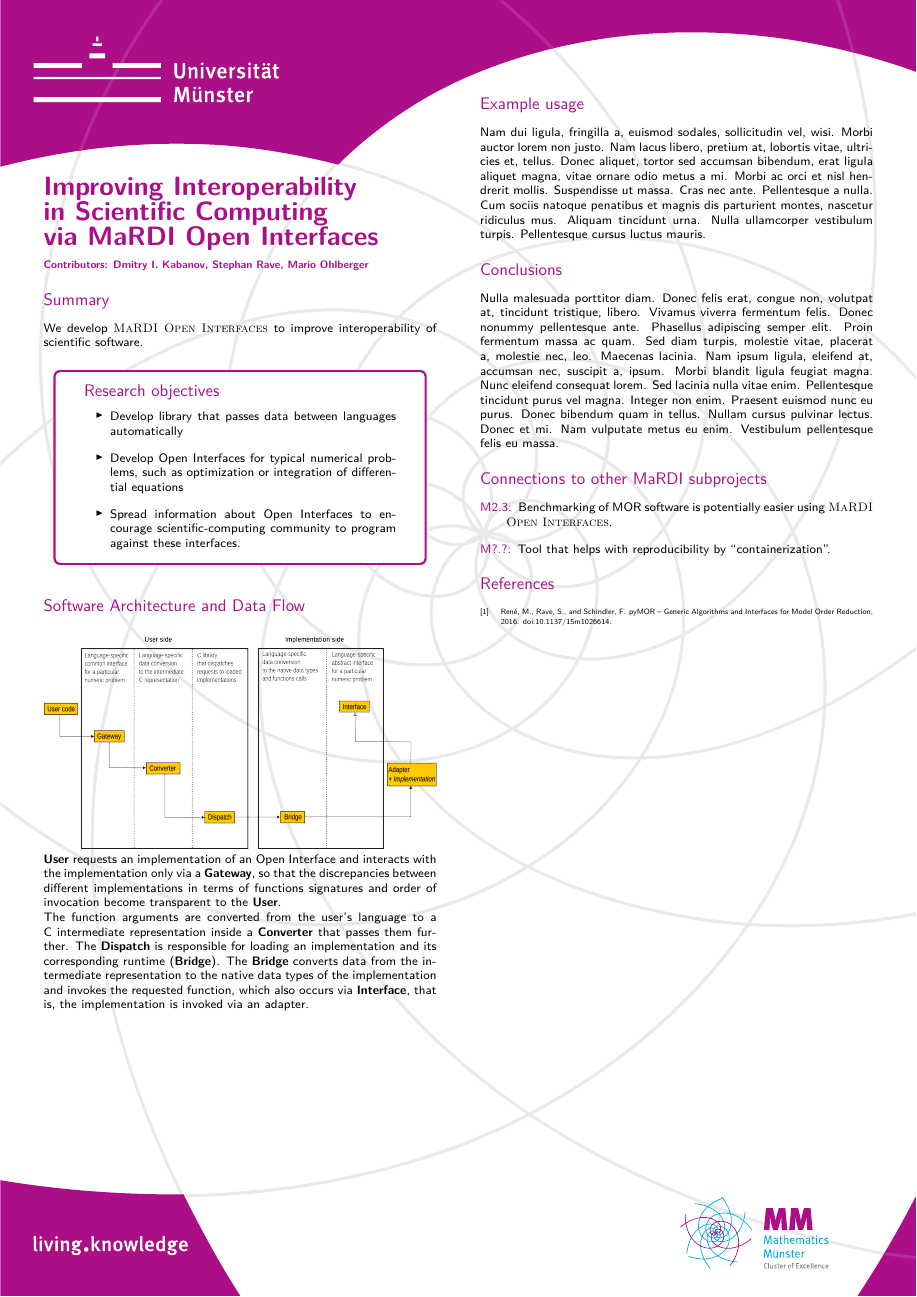
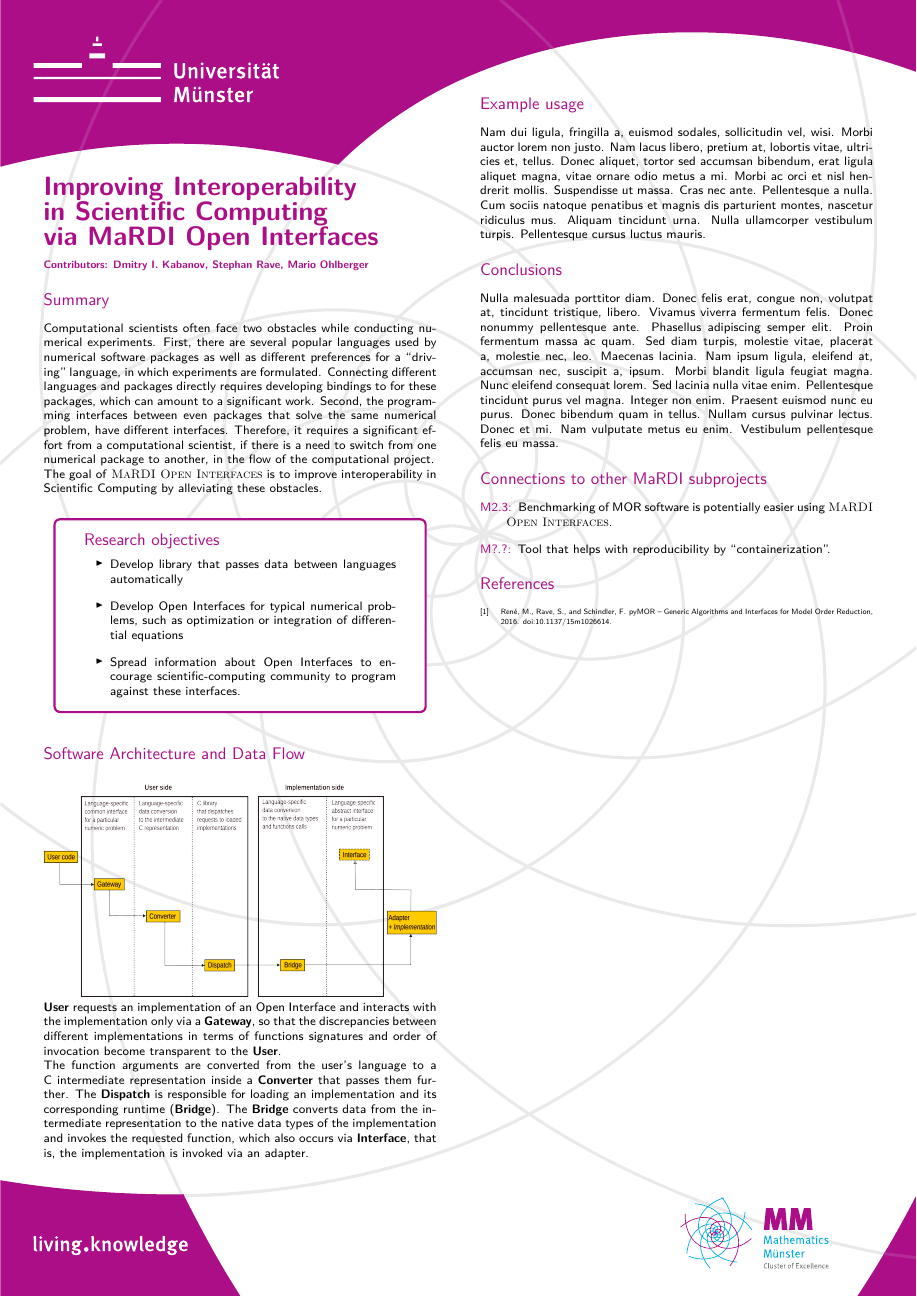
Before and after one commit to dmitry-kabanov/poster-mardi-open-interfaces, a LaTeX poster (mardi-annual-meeting-2024-open-interfaces.tex): the whole page. Compiled offline with pdfLaTeX.

Commit message:
Update Summary section

```diff
--- a/mardi-annual-meeting-2024-open-interfaces.tex
+++ b/mardi-annual-meeting-2024-open-interfaces.tex
@@ -32,7 +32,22 @@
 \maketitle
 
 \section*{Summary}
-We develop \OIF{} to improve interoperability of scientific software.
+Computational scientists often face two obstacles while conducting
+numerical experiments.
+First, there are several popular languages used by numerical
+software packages as well as different preferences for a ``driving''
+language, in which experiments are formulated.
+Connecting different languages and packages directly requires
+developing bindings to for these packages, which can amount
+to a significant work.
+Second, the programming interfaces between even packages
+that solve the same numerical problem, have different interfaces.
+Therefore, it requires a significant effort from a computational
+scientist, if there is a need to switch from one numerical package
+to another, in the flow of the computational project.
+
+The goal of \OIF{} is to improve interoperability in Scientific
+Computing by alleviating these obstacles.
 
 \begin{objectives}
   \item Develop library that passes data between languages automatically
```
